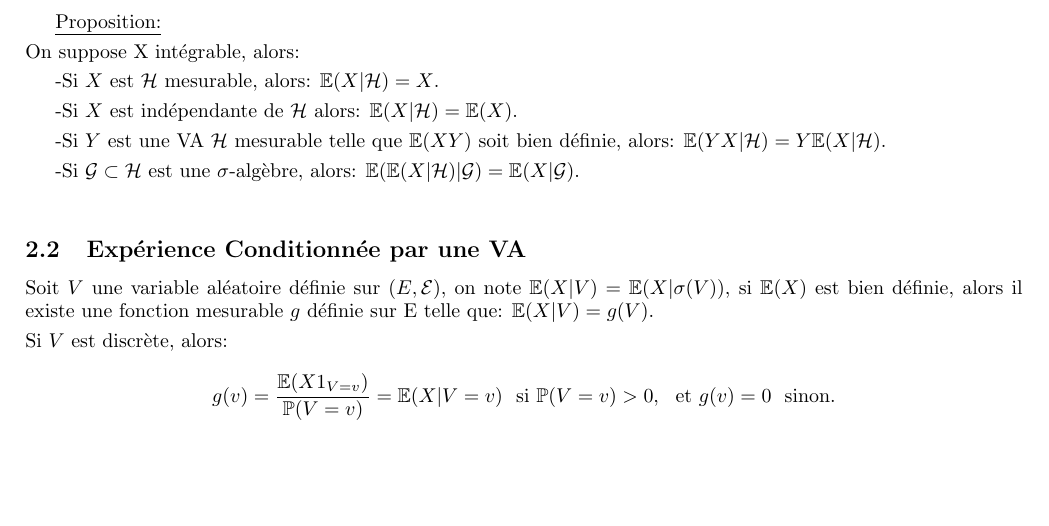
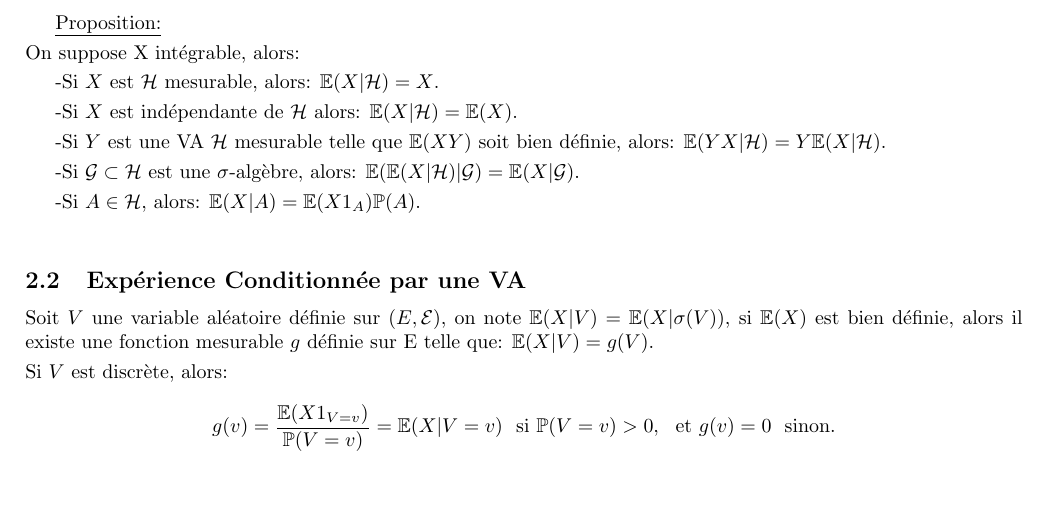
Before and after one commit to PaulLehaut/Cours-Notes, a LaTeX document (SPA/SPA.tex): part of page 7 of 7, cut so that both start at the same text. The pictures show the PDF file SPA/SPA.pdf that the author committed with the source.

Commit message:
petit ajout spa

```diff
--- a/SPA/SPA.tex
+++ b/SPA/SPA.tex
@@ -240,6 +240,9 @@ On suppose X intégrable, alors:
 \smallskip
 
 -Si $\mc G\subset\mc H$ est une \sigalg, alors: $\E(\E(X|\mc H)|\mc G)=\E(X|\mc G)$.
+\smallskip
+
+-Si $A\in \mc H$, alors: $\E(X|A)=\E(X1_A)\Prob(A)$.
 \bigskip
 
 \subsection{Expérience Conditionnée par une VA}
```
Also changed, not shown: SPA/SPA.pdf.
